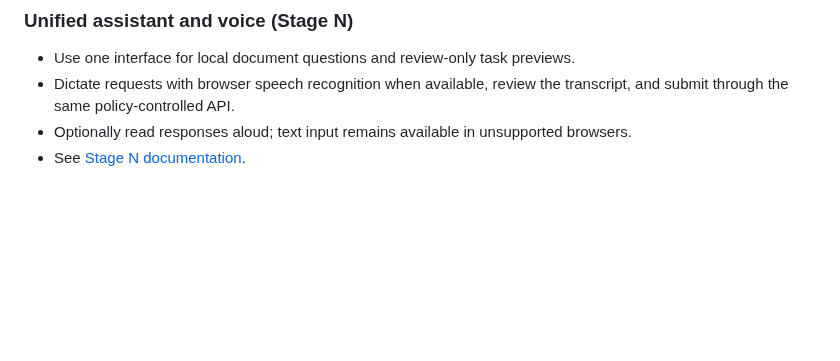
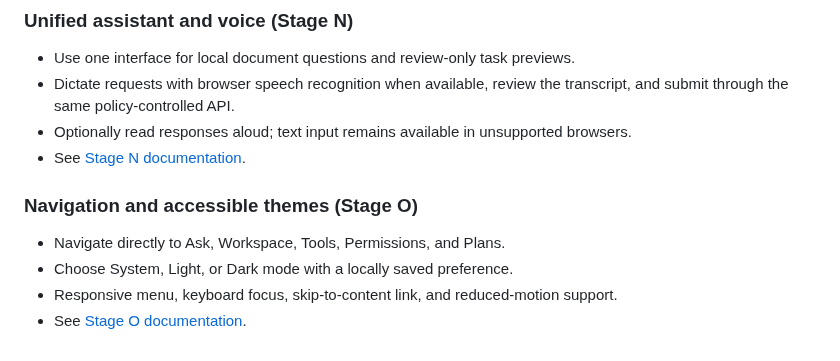
Before and after one commit to Stephen804-creator/LazHelper, a Markdown page: README.md, the part around the change. GitHub-like rendering; blank space fills up the shorter version.

Commit message:
Stage O: document navigation and accessible theme choices

```diff
--- a/README.md
+++ b/README.md
@@ -216,3 +216,10 @@ Issues, bug reports, test improvements, and focused pull requests are welcome. F
 - Dictate requests with browser speech recognition when available, review the transcript, and submit through the same policy-controlled API.
 - Optionally read responses aloud; text input remains available in unsupported browsers.
 - See [Stage N documentation](docs/stage-n.md).
+
+
+### Navigation and accessible themes (Stage O)
+- Navigate directly to Ask, Workspace, Tools, Permissions, and Plans.
+- Choose System, Light, or Dark mode with a locally saved preference.
+- Responsive menu, keyboard focus, skip-to-content link, and reduced-motion support.
+- See [Stage O documentation](docs/stage-o.md).
```
